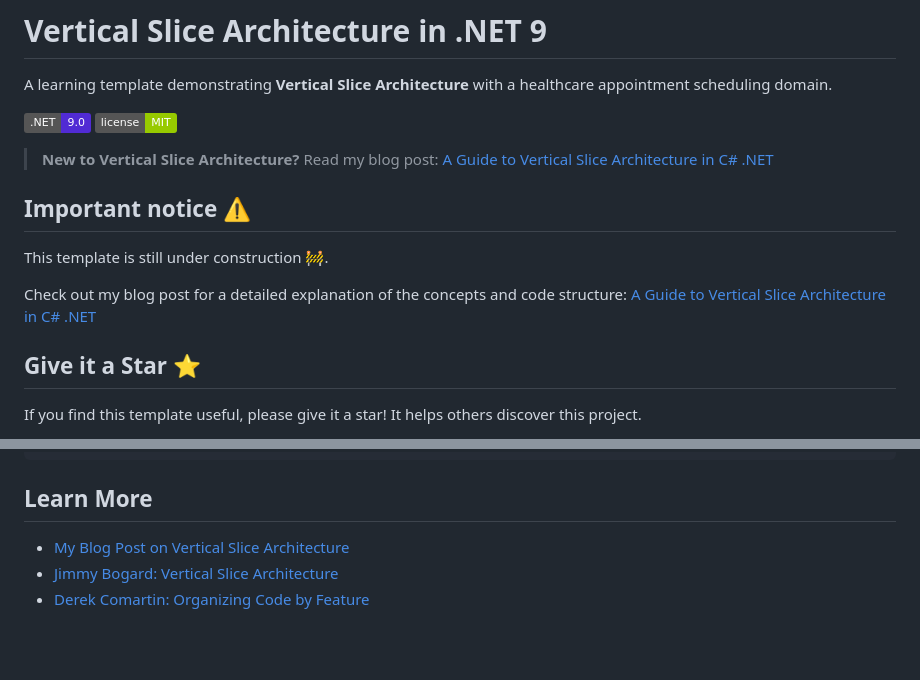
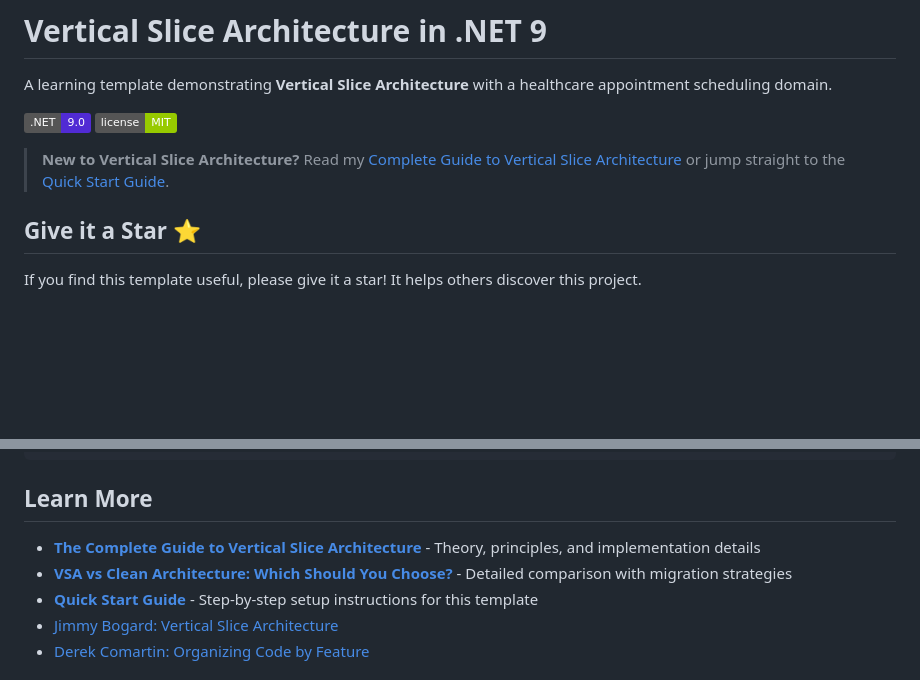
Before and after one commit to nadirbad/VerticalSliceArchitecture, a Markdown page: README.md, 2 parts joined by grey strips. Rendered like a GitHub page; badges without logos; blank space fills up the shorter version.

Commit message:
docs: update README for clarity and additional resources on Vertical Slice Architecture

```diff
--- a/README.md
+++ b/README.md
@@ -5,13 +5,7 @@ A learning template demonstrating **Vertical Slice Architecture** with a healthc
 ![.NET 9](https://img.shields.io/badge/.NET-9.0-512BD4)
 ![License](https://img.shields.io/badge/license-MIT-green)
 
-> **New to Vertical Slice Architecture?** Read my blog post: [A Guide to Vertical Slice Architecture in C# .NET](https://nadirbad.dev/posts/vetical-slice-architecture-dotnet/)
-
-## Important notice ⚠️
-
-This template is still under construction 🚧.
-
-Check out my blog post for a detailed explanation of the concepts and code structure: [A Guide to Vertical Slice Architecture in C# .NET](https://nadirbad.dev/posts/vetical-slice-architecture-dotnet/)
+> **New to Vertical Slice Architecture?** Read my [Complete Guide to Vertical Slice Architecture](https://nadirbad.dev/vertical-slice-architecture-dotnet) or jump straight to the [Quick Start Guide](https://nadirbad.dev/vertical-slice-architecture-template-quickstart).
 
 ## Give it a Star ⭐
 
@@ -256,7 +250,9 @@ dotnet test tests/Application.IntegrationTests
 
 ## Learn More
 
-- [My Blog Post on Vertical Slice Architecture](https://nadirbad.dev/posts/vetical-slice-architecture-dotnet/)
+- **[The Complete Guide to Vertical Slice Architecture](https://nadirbad.dev/vertical-slice-architecture-dotnet)** - Theory, principles, and implementation details
+- **[VSA vs Clean Architecture: Which Should You Choose?](https://nadirbad.dev/vertical-slice-vs-clean-architecture)** - Detailed comparison with migration strategies
+- **[Quick Start Guide](https://nadirbad.dev/vertical-slice-architecture-template-quickstart)** - Step-by-step setup instructions for this template
 - [Jimmy Bogard: Vertical Slice Architecture](https://jimmybogard.com/vertical-slice-architecture/)
 - [Derek Comartin: Organizing Code by Feature](https://codeopinion.com/organizing-code-by-feature-using-vertical-slices/)
 
```
